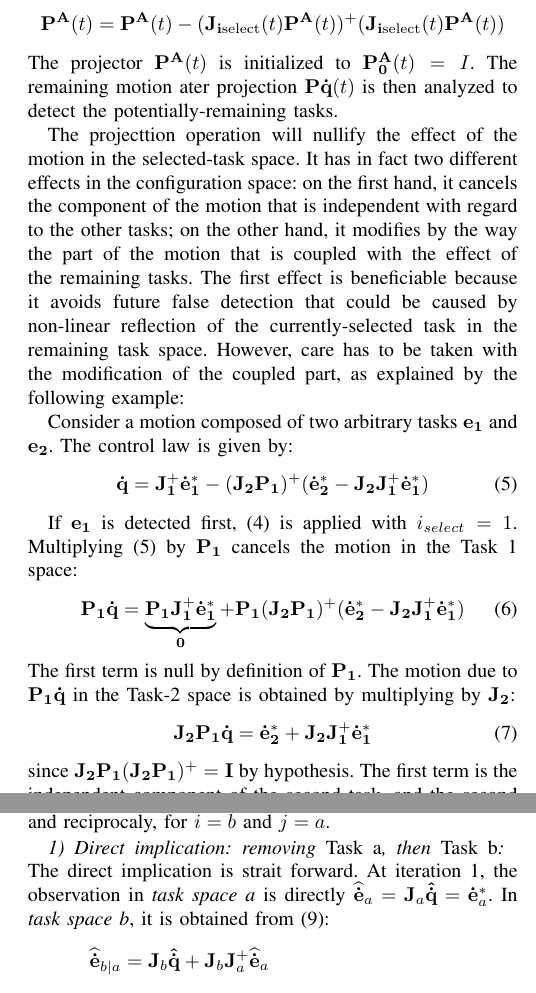
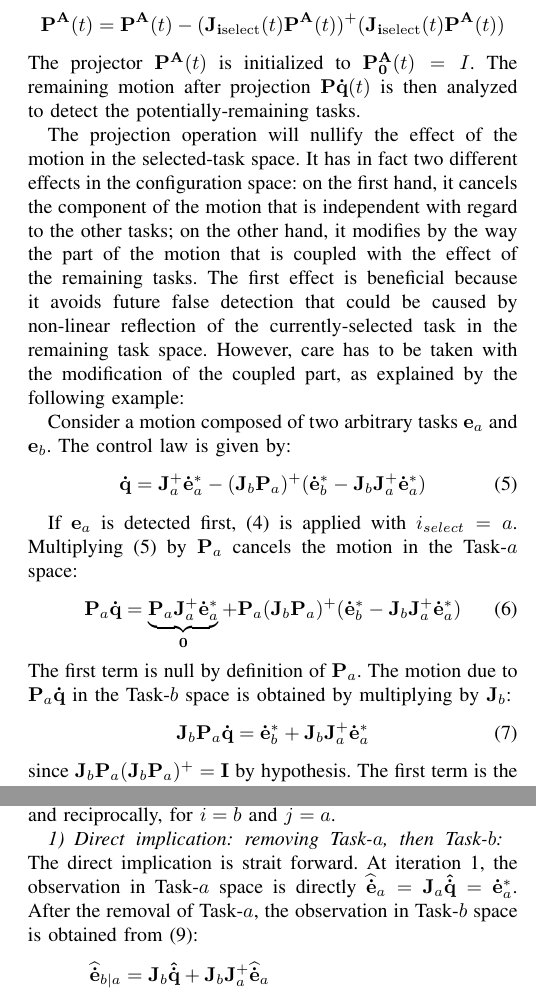
Before and after one commit to sovannara-hak/11tsmc-hak, a LaTeX paper (main.tex): two parts of the columns of pages 4 and 5 of 12, joined at a grey line, cut so that both start at the same text. Compiled offline with pdfLaTeX.

Commit message:
Correction math notation

```diff
--- a/main.tex
+++ b/main.tex
@@ -497,45 +497,45 @@ where $ \mbf{P^A}(t)$ is jointly updated:
   \label{eq:projectionupdate}
 \end{equation*}
 The projector $\mbf{P^A}(t)$ is initialized to $\mbf{P^A_0}(t) = I$. The
-remaining motion ater projection $\mbf{P\dot{q}}(t) $ is then analyzed to
+remaining motion after projection $\mbf{P\dot{q}}(t) $ is then analyzed to
 detect the potentially-remaining tasks.
 
-The projecttion operation will nullify the effect of the motion in the
+The projection operation will nullify the effect of the motion in the
 selected-task space. It has in fact two different effects in the configuration
 space: on the first hand, it cancels the component of the motion that is
 independent with regard to the other tasks; on the other hand, it modifies by
 the way the part of the motion that is coupled with the effect of the remaining
-tasks. The first effect is beneficiable because it avoids future false
+tasks. The first effect is beneficial because it avoids future false
 detection that could be caused by non-linear reflection of the
 currently-selected task in the remaining task space. However, care has to be taken with the modification of the coupled part, as explained by the following example:
 
 %\medskip
 %\subsubsection{Example with two tasks}
-Consider a motion composed of two arbitrary tasks $\mbf{e_1}$ and $\mbf{e_2}$.
+Consider a motion composed of two arbitrary tasks $\mbf{e}_a$ and $\mbf{e}_b$.
 The control law is given by:
 \begin{equation}
-  \mbf{\dot{q}} = \mbf{J_1^+}\mbf{\dot{e}_1^*} - (\mbf{J_2}\mbf{P_1})^+ (\mbf{\dot{e}_2^*} - \mbf{J_2}\mbf{J_1^+}\mbf{\dot{e}_1^*})
+  \mbf{\dot{q}} = \mbf{J}_a^+\mbf{\dot{e}}_a^* - (\mbf{J}_b\mbf{P}_a)^+ (\mbf{\dot{e}}_b^* - \mbf{J}_b\mbf{J}_a^+\mbf{\dot{e}}_a^*)
   \label{eq:controlLaw2Tasks}
 \end{equation}
 
-If $\mbf{e_1}$ is detected first, \eqref{eq:projection} is applied with
-$i_{select} = 1$. Multiplying~(\ref{eq:controlLaw2Tasks}) by $\mbf{P_1}$
-cancels the motion in the Task 1 space:
+If $\mbf{e}_a$ is detected first, \eqref{eq:projection} is applied with
+$i_{select} = a$. Multiplying~(\ref{eq:controlLaw2Tasks}) by $\mbf{P}_a$
+cancels the motion in the Task-$a$ space:
 \begin{equation}
-  \mbf{P_1} \mbf{\dot{q}} = \underbrace{\mbf{P_1} \mbf{J_1^+}\mbf{\dot{e}_1^*}}_{\mbf{0}} + \mbf{P_1} (\mbf{J_2}\mbf{P_1})^+ (\mbf{\dot{e}_2^*} - \mbf{J_2}\mbf{J_1^+}\mbf{\dot{e}_1^*})
+  \mbf{P}_a \mbf{\dot{q}} = \underbrace{\mbf{P}_a \mbf{J}_a^+\mbf{\dot{e}}_a^*}_{\mbf{0}} + \mbf{P}_a (\mbf{J}_b\mbf{P}_a)^+ (\mbf{\dot{e}}_b^* - \mbf{J}_b\mbf{J}_a^+\mbf{\dot{e}}_a^*)
   \label{eq:cancel1_2:1}
 \end{equation}
-The first term is null by definition of $\mbf{P_1}$.
-The motion due to $\mbf{P_1} \mbf{\dot{q}}$ in the Task-2 space is obtained by multiplying by $\mbf{J_2}$:
+The first term is null by definition of $\mbf{P}_a$.
+The motion due to $\mbf{P}_a \mbf{\dot{q}}$ in the Task-$b$ space is obtained by multiplying by $\mbf{J}_b$:
 \begin{equation}
-  \mbf{J_2} \mbf{P_1} \mbf{\dot{q}} = \mbf{\dot{e}_2^*} +
-  \mbf{J_2}  \mbf{J_1^+} \mbf{\dot{e}_1^*}
+  \mbf{J}_b \mbf{P}_a \mbf{\dot{q}} = \mbf{\dot{e}}_b^* +
+  \mbf{J}_b  \mbf{J}_a^+ \mbf{\dot{e}}_a^*
   \label{eq:J2P1q}
 \end{equation}
-since $\mbf{J_2}\mbf{P_1}(\mbf{J_2}\mbf{P_1})^+ = \mbf{I}$ by hypothesis.
+since $\mbf{J}_b\mbf{P}_a(\mbf{J}_b\mbf{P}_a)^+ = \mbf{I}$ by hypothesis.
 The first term is the
 independent component of the second task, and the second term
-is the component coupled with Task 1.
+is the component coupled with Task-$a$.
 Therefore, the projection onto the nullspace of the discovered task  at the
 first iteration will induce a coupling effect that has to be handled when trying to discover another task.
 This coupling will be handled in the next section.
```
Also changed, not shown: main.tex (48 more changed lines).
